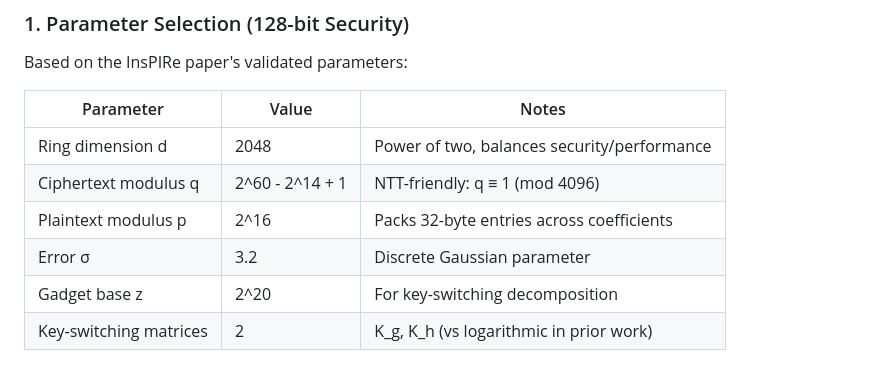
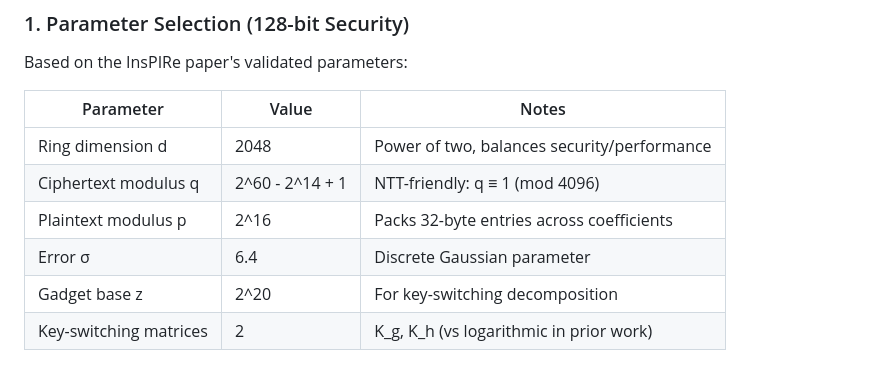
Before and after one commit to igor53627/inspire-rs, a Markdown page: docs/IMPLEMENTATION.md, the part around the change. Rendered like a GitHub page.

```diff
--- a/docs/IMPLEMENTATION.md
+++ b/docs/IMPLEMENTATION.md
@@ -15,7 +15,7 @@ Based on the InsPIRe paper's validated parameters:
 | Ring dimension d | 2048 | Power of two, balances security/performance |
 | Ciphertext modulus q | 2^60 - 2^14 + 1 | NTT-friendly: q ≡ 1 (mod 4096) |
 | Plaintext modulus p | 2^16 | Packs 32-byte entries across coefficients |
-| Error σ | 3.2 | Discrete Gaussian parameter |
+| Error σ | 6.4 | Discrete Gaussian parameter |
 | Gadget base z | 2^20 | For key-switching decomposition |
 | Key-switching matrices | 2 | K_g, K_h (vs logarithmic in prior work) |
 
```
Also changed, not shown: README.md (+1 -1 lines).
